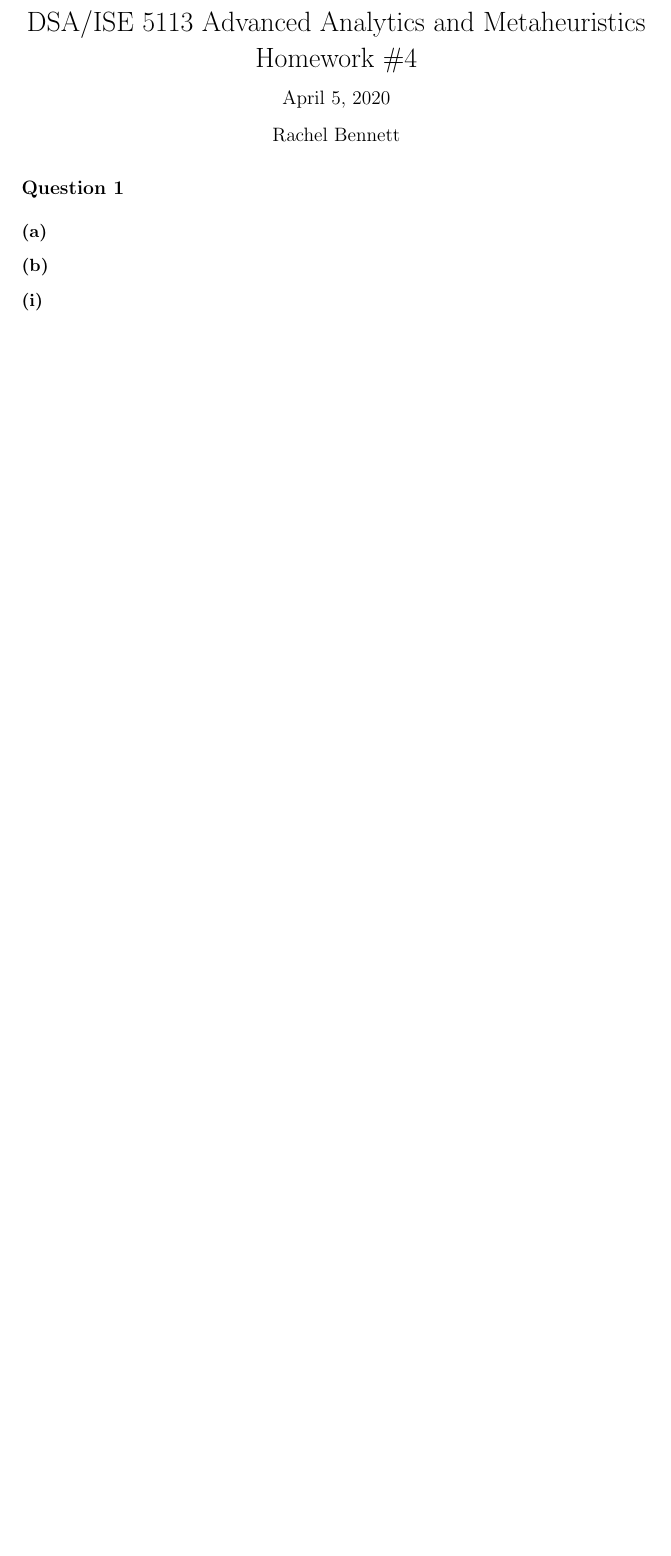
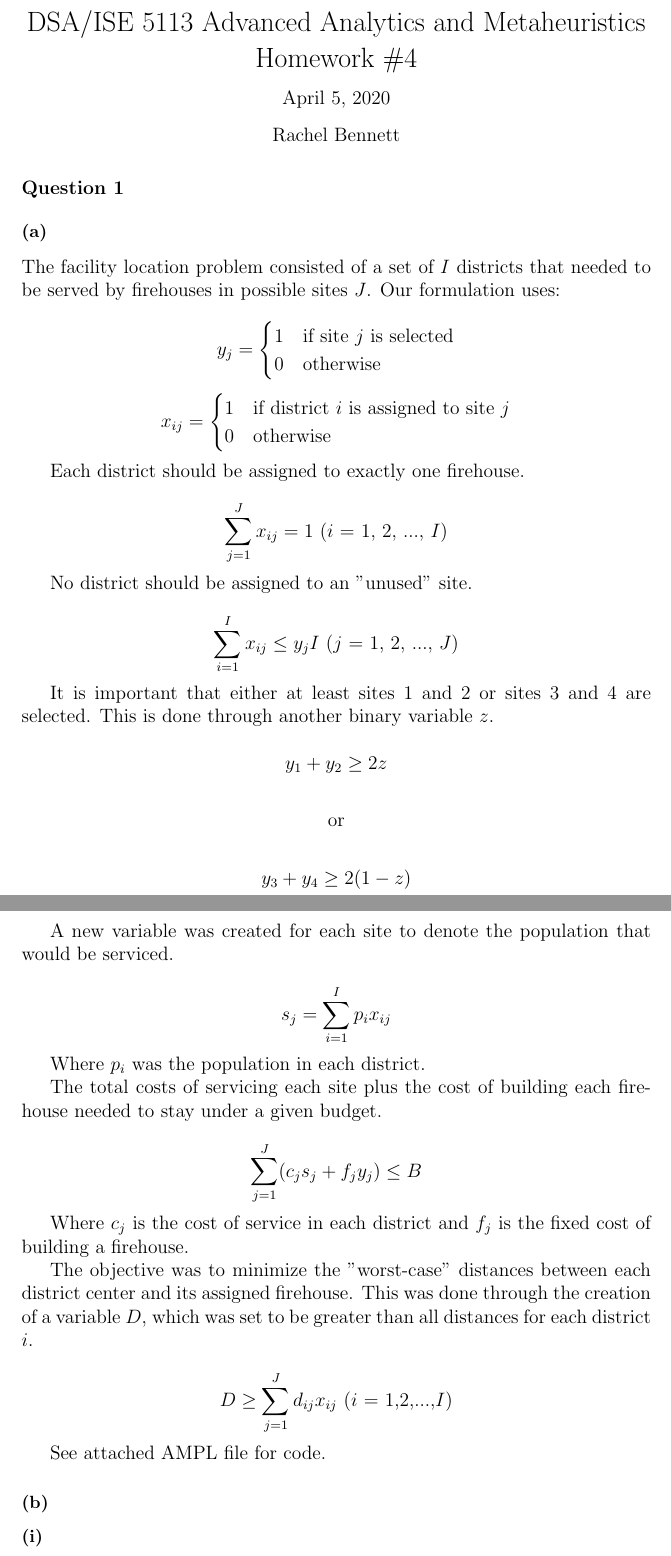
Before and after one commit to rachellb/DS5113HW4, a LaTeX document (DSA5113_HW4.tex): part of page 1 of 3 before the commit and two parts of pages 1 and 2 of 5 after it, the two joined at a grey line, cut so that both start at the same text, the shorter picture padded with empty space. Compiled offline with pdfLaTeX.

Commit message:
Finished all

```diff
--- a/DSA5113_HW4.tex
+++ b/DSA5113_HW4.tex
@@ -1,6 +1,10 @@
 \documentclass[12pt, letterpaper]{article}
 \usepackage[utf8]{inputenc}
 \usepackage{titlesec}
+\usepackage{graphicx}
+\usepackage{mathtools}		% For piecewise functions
+
+
 
 \titleformat*{\section}{\normalsize\bfseries}
 \titleformat*{\subsection}{\small\bfseries}
@@ -20,9 +24,72 @@
 
 \section*{Question 1}
 \subsection*{(a)}
+The facility location problem consisted of a set of $I$ districts that needed to be served by firehouses in possible sites $J$.
+Our formulation uses:
+
+\[
+  y_j =
+  \begin{cases}
+                                   1 & \text{if site $j$ is selected} \\
+                                   0 & \text{otherwise} \\
+  \end{cases}
+\]
+
+
+\[
+  x_{ij} =
+  \begin{cases}
+                                   1 & \text{if district $i$ is assigned to site $j$} \\
+                                   0 & \text{otherwise} \\
+  \end{cases}
+\]
+
+Each district should be assigned to exactly one firehouse.
+
+$$ \sum_{j=1}^{J} x_{ij} = 1 \text{   ($i$ = 1, 2, ..., $I$)}$$
+
+No district should be assigned to an "unused" site.
+
+$$ \sum_{i=1}^{I} x_{ij} \leq y_{j}I \text{   ($j$ = 1, 2, ..., $J$)}$$
+
+It is important that either at least sites 1 and 2 or sites 3 and 4 are selected. This is done through another binary variable $z$.
+
+$$y_1 + y_2 \geq 2z$$
+
+$$\text{or}$$
+
+$$y_3 + y_4 \geq 2(1-z)$$
+
+A new variable was created for each site to denote the population that would be serviced.
+
+$$s_j = \sum_{i=1}^{I} p_{i}x_{ij}$$
+
+Where $p_i$ was the population in each district.
+
+The total costs of servicing each site plus the cost of building each firehouse needed to stay under a given budget.
+
+$$ \sum_{j=1}^{J} (c_{j}s_{j} + f_{j}y_{j}) \leq B$$
+
+Where $c_j$ is the cost of service in each district and $f_j$ is the fixed cost of building a firehouse.
+
+The objective was to minimize the "worst-case" distances between each district center and its assigned firehouse. This was done through the creation of a variable $D$, which was set to be greater than all distances for each district $i$.
+
+$$ D \geq \sum_{j=1}^{J} d_{ij}x_{ij} \text{  ($i$ = 1,2,...,$I$)}$$
+
+
+See attached AMPL file for code.
+
+
 \subsection*{(b)}
 \subsubsection*{(i)}
 The optimal solution had a worst-case distance of 31.3, using \$14,988,200 to build the firehouses and service the districts. The total
 solution time was 3.31732 seconds, with 4821 nodes explored. The root relaxation value was 6.1359. The first incumbent solution of 135.8 was found at node 121.
 \subsubsection*{(ii)}
+
+\begin{center}
+\includegraphics[scale=1]{B&B_performance}
+\end{center}
+
+As several thousand nodes were explored, the graph's x-axis was indexed at intervals of 250 nodes to reduce the size of the graph.
+
 \subsubsection*{(iii)}
```
Also changed, not shown: commands.txt (+1 -1 lines), B&B_performance.png (added), DSA5113_HW4.pdf, DSA5113_HW4.tex (7 more changed lines), 4 other files.
